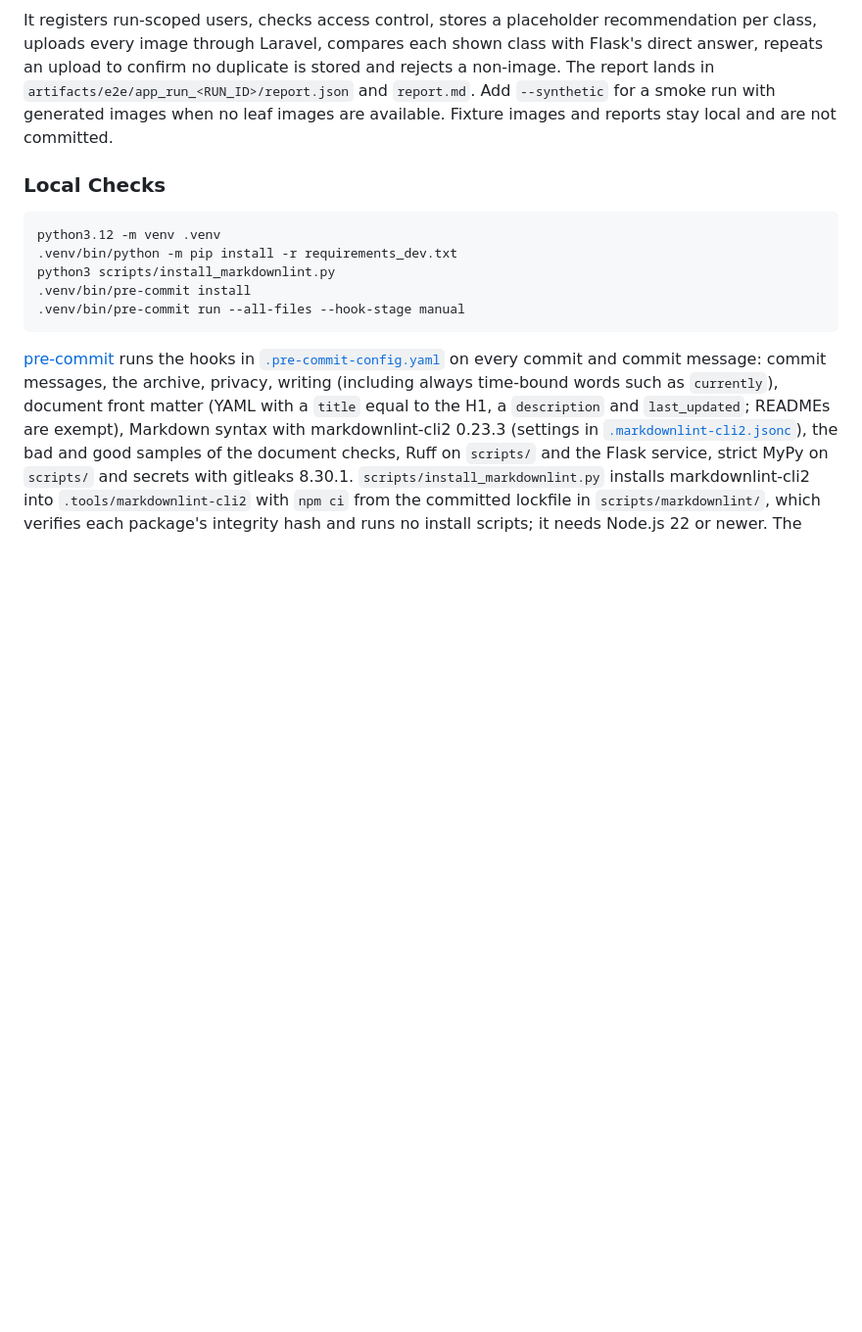
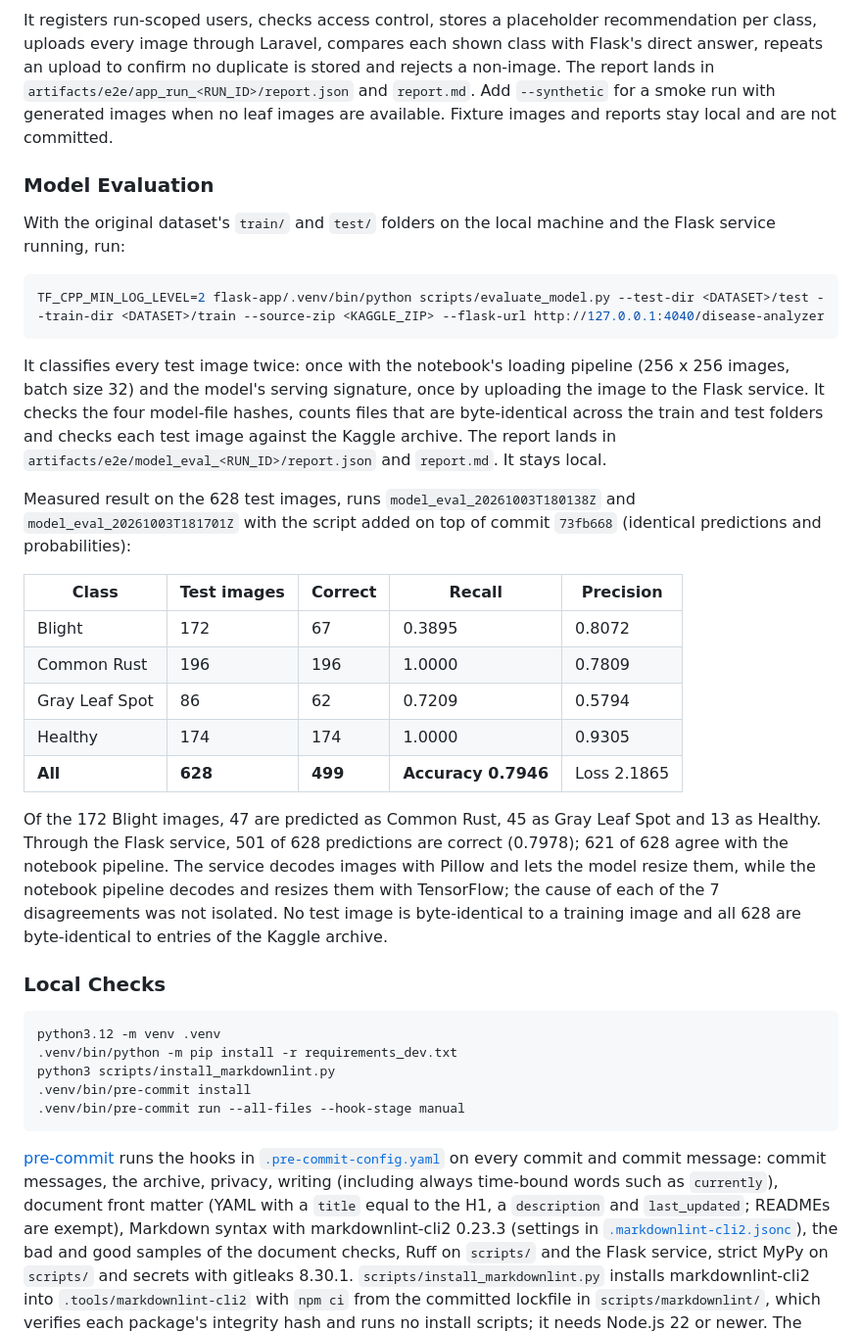
Before and after one commit to ian-mungai/maize-disease-classification, a Markdown page: README.md, the part around one of its changes. Shown at 98% size. Drawn GitHub-style; blank space fills up the shorter version.

````diff
--- a/README.md
+++ b/README.md
@@ -105,6 +105,28 @@ node scripts/app_e2e.mjs
 
 It registers run-scoped users, checks access control, stores a placeholder recommendation per class, uploads every image through Laravel, compares each shown class with Flask's direct answer, repeats an upload to confirm no duplicate is stored and rejects a non-image. The report lands in `artifacts/e2e/app_run_<RUN_ID>/report.json` and `report.md`. Add `--synthetic` for a smoke run with generated images when no leaf images are available. Fixture images and reports stay local and are not committed.
 
+### Model Evaluation
+
+With the original dataset's `train/` and `test/` folders on the local machine and the Flask service running, run:
+
+```bash
+TF_CPP_MIN_LOG_LEVEL=2 flask-app/.venv/bin/python scripts/evaluate_model.py --test-dir <DATASET>/test --train-dir <DATASET>/train --source-zip <KAGGLE_ZIP> --flask-url http://127.0.0.1:4040/disease-analyzer
+```
+
+It classifies every test image twice: once with the notebook's loading pipeline (256 x 256 images, batch size 32) and the model's serving signature, once by uploading the image to the Flask service. It checks the four model-file hashes, counts files that are byte-identical across the train and test folders and checks each test image against the Kaggle archive. The report lands in `artifacts/e2e/model_eval_<RUN_ID>/report.json` and `report.md`. It stays local.
+
+Measured result on the 628 test images, runs `model_eval_20261003T180138Z` and `model_eval_20261003T181701Z` with the script added on top of commit `73fb668` (identical predictions and probabilities):
+
+| Class | Test images | Correct | Recall | Precision |
+| --- | --- | --- | --- | --- |
+| Blight | 172 | 67 | 0.3895 | 0.8072 |
+| Common Rust | 196 | 196 | 1.0000 | 0.7809 |
+| Gray Leaf Spot | 86 | 62 | 0.7209 | 0.5794 |
+| Healthy | 174 | 174 | 1.0000 | 0.9305 |
+| **All** | **628** | **499** | **Accuracy 0.7946** | Loss 2.1865 |
+
+Of the 172 Blight images, 47 are predicted as Common Rust, 45 as Gray Leaf Spot and 13 as Healthy. Through the Flask service, 501 of 628 predictions are correct (0.7978); 621 of 628 agree with the notebook pipeline. The service decodes images with Pillow and lets the model resize them, while the notebook pipeline decodes and resizes them with TensorFlow; the cause of each of the 7 disagreements was not isolated. No test image is byte-identical to a training image and all 628 are byte-identical to entries of the Kaggle archive.
+
 ### Local Checks
 
 ```bash
````
Also changed, not shown: other parts of README.md (+3 -3 lines), docs/architecture/architecture.png, 2 other files.
